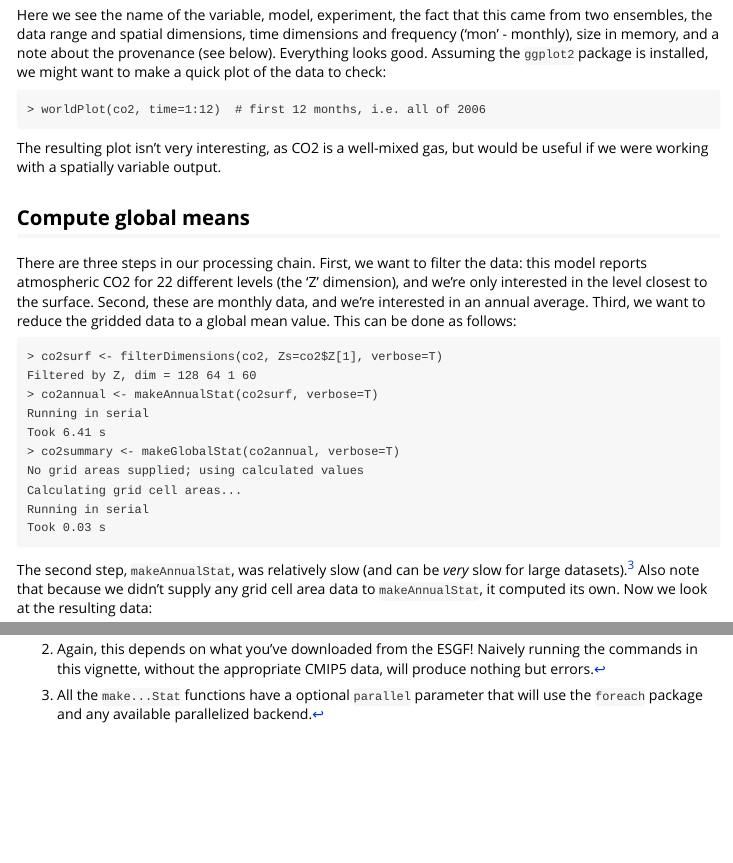
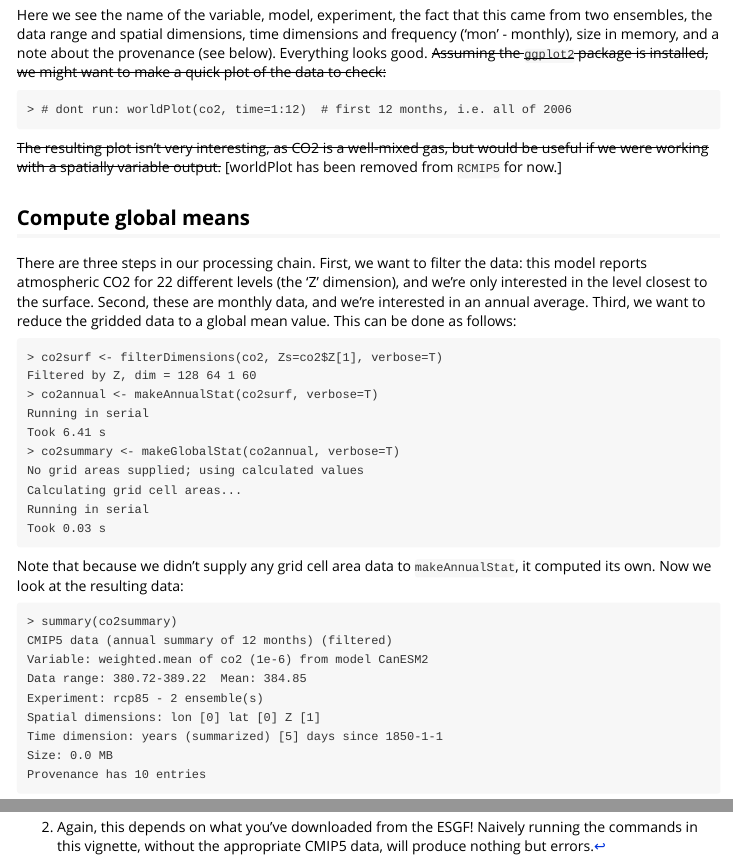
Before and after one commit to JGCRI/RCMIP5, an R Markdown document (vignettes/atmospheric_co2.Rmd): the page in a window 1100 px wide, from 1710 px down, and a second part further down, joined at a grey line. Rendered offline with R 4.5, knitr and Pandoc, with nearby package versions.

Commit message:
Vignette update re removal of worldPlot

````diff
--- a/vignettes/atmospheric_co2.Rmd
+++ b/vignettes/atmospheric_co2.Rmd
@@ -93,14 +93,14 @@ Provenance has 6 entries
 
 Here we see the name of the variable, model, experiment, the fact that this came from two ensembles, the data range
 and spatial dimensions, time dimensions and frequency ('mon' - monthly), size in memory, and a note about the
-provenance (see below). Everything looks good. Assuming the `ggplot2` package is installed, we might want to make a quick plot of the data to check:
+provenance (see below). Everything looks good. ~~Assuming the `ggplot2` package is installed, we might want to make a quick plot of the data to check:~~
 
 ```
-> worldPlot(co2, time=1:12)  # first 12 months, i.e. all of 2006
+> # dont run: worldPlot(co2, time=1:12)  # first 12 months, i.e. all of 2006
 ```
 
-The resulting plot isn't very interesting, as CO2 is a well-mixed gas, but would be useful if we were working with
-a spatially variable output.
+~~The resulting plot isn't very interesting, as CO2 is a well-mixed gas, but would be useful if we were working with
+a spatially variable output.~~ [worldPlot has been removed from `RCMIP5` for now.]
 
 ## Compute global means
 
@@ -121,8 +121,7 @@ Running in serial
 Took 0.03 s
 ```
 
-The second step, `makeAnnualStat`, was relatively slow (and can be *very* slow for large datasets).^[All the `make...Stat` functions have a optional `parallel` parameter that will use the `foreach` package and any available parallelized backend.] Also note that because we didn't supply any grid cell area data to `makeAnnualStat`, it computed its own.
-Now we look at the resulting data:
+Note that because we didn't supply any grid cell area data to `makeAnnualStat`, it computed its own. Now we look at the resulting data:
 
 ```
 > summary(co2summary)
````
